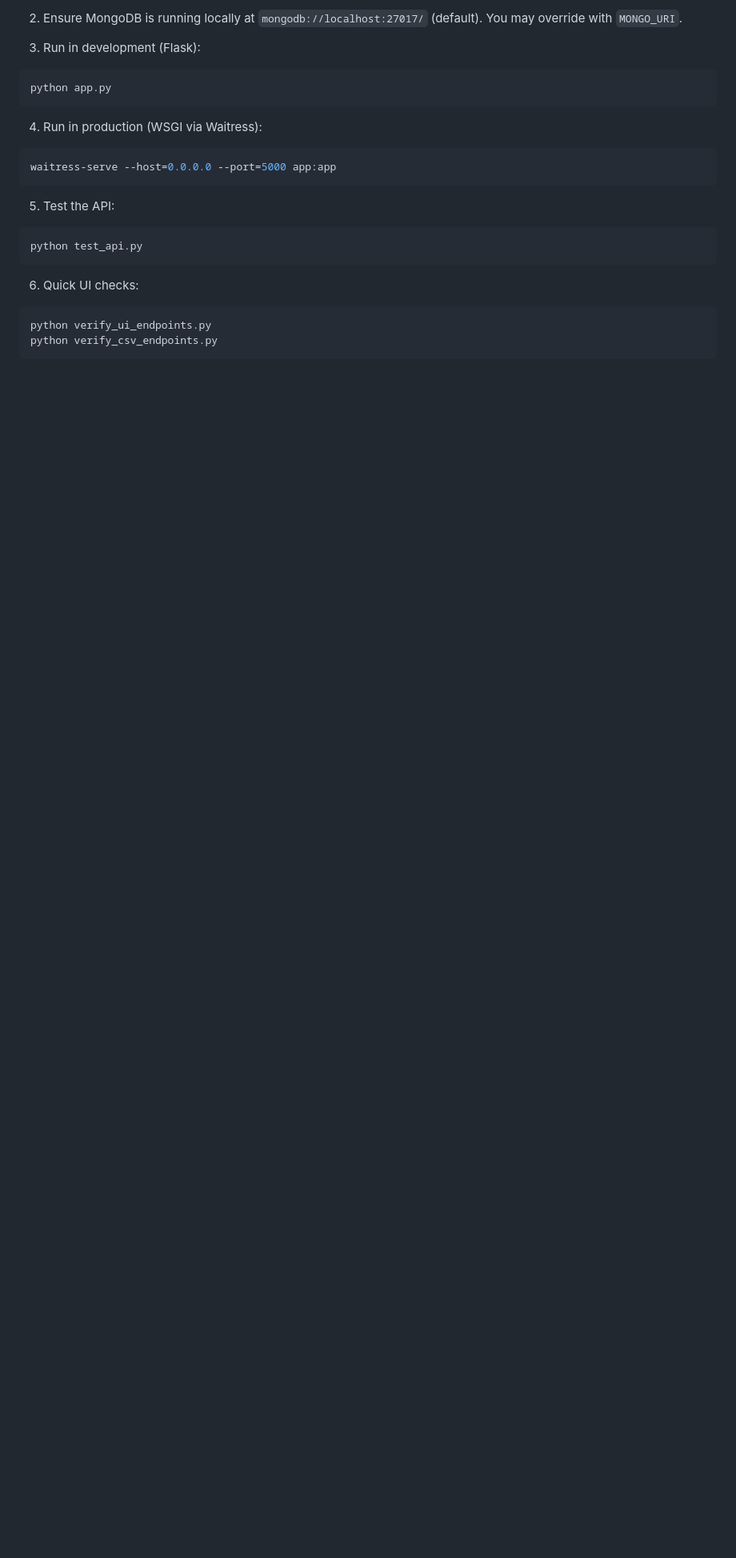
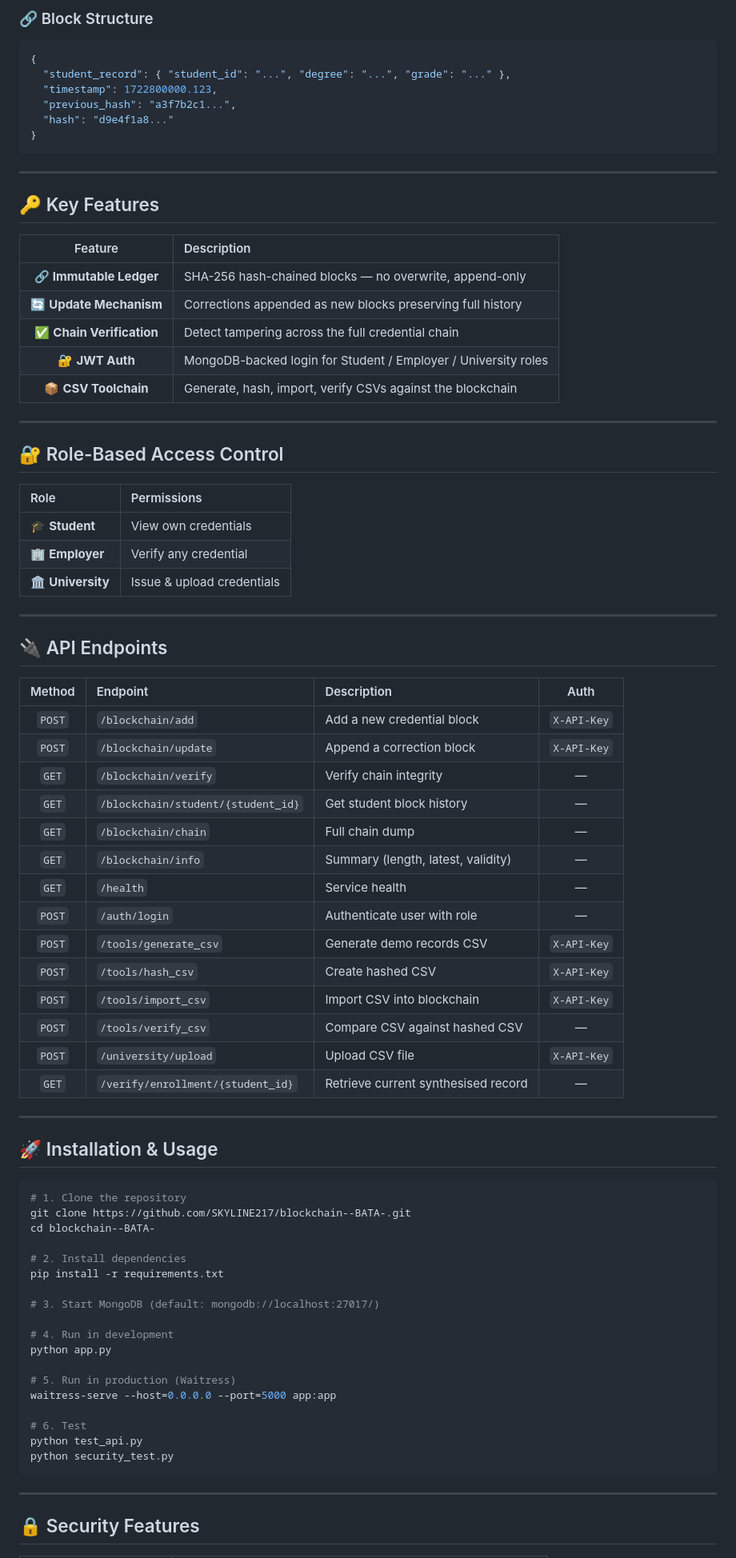
Before and after one commit to SKYLINE217/blockchain--BATA-, a Markdown page: README.md, the part around one of its changes. Shown at 80% size. Rendered like a GitHub page; blank space fills up the shorter version.

Commit message:
Revise README for clarity and detail
Updated README.md to enhance project overview, features, and installation instructions.

````diff
--- a/README.md
+++ b/README.md
@@ -47,25 +76,85 @@ pip install -r requirements.txt
 ```
 
-2. Ensure MongoDB is running locally at `mongodb://localhost:27017/` (default). You may override with `MONGO_URI`.
+### 🔗 Block Structure
 
-3. Run in development (Flask):
-```bash
-python app.py
+```json
+{
+  "student_record": { "student_id": "...", "degree": "...", "grade": "..." },
+  "timestamp": 1722800000.123,
+  "previous_hash": "a3f7b2c1...",
+  "hash": "d9e4f1a8..."
+}
 ```
 
-4. Run in production (WSGI via Waitress):
+---
+
+## 🔑 Key Features
+
+| Feature | Description |
+|:---:|:---|
+| 🔗 **Immutable Ledger** | SHA-256 hash-chained blocks — no overwrite, append-only |
+| 🔄 **Update Mechanism** | Corrections appended as new blocks preserving full history |
+| ✅ **Chain Verification** | Detect tampering across the full credential chain |
+| 🔐 **JWT Auth** | MongoDB-backed login for Student / Employer / University roles |
+| 📦 **CSV Toolchain** | Generate, hash, import, verify CSVs against the blockchain |
+
+---
+
+## 🔐 Role-Based Access Control
+
+| Role | Permissions |
+|:---|:---|
+| 🎓 **Student** | View own credentials |
+| 🏢 **Employer** | Verify any credential |
+| 🏛️ **University** | Issue & upload credentials |
+
+---
+
+## 🔌 API Endpoints
+
+| Method | Endpoint | Description | Auth |
+|:---:|:---|:---|:---:|
+| `POST` | `/blockchain/add` | Add a new credential block | `X-API-Key` |
+| `POST` | `/blockchain/update` | Append a correction block | `X-API-Key` |
+| `GET` | `/blockchain/verify` | Verify chain integrity | — |
+| `GET` | `/blockchain/student/{student_id}` | Get student block history | — |
+| `GET` | `/blockchain/chain` | Full chain dump | — |
+| `GET` | `/blockchain/info` | Summary (length, latest, validity) | — |
+| `GET` | `/health` | Service health | — |
+| `POST` | `/auth/login` | Authenticate user with role | — |
+| `POST` | `/tools/generate_csv` | Generate demo records CSV | `X-API-Key` |
+| `POST` | `/tools/hash_csv` | Create hashed CSV | `X-API-Key` |
+| `POST` | `/tools/import_csv` | Import CSV into blockchain | `X-API-Key` |
+| `POST` | `/tools/verify_csv` | Compare CSV against hashed CSV | — |
+| `POST` | `/university/upload` | Upload CSV file | `X-API-Key` |
+| `GET` | `/verify/enrollment/{student_id}` | Retrieve current synthesised record | — |
+
+---
+
+## 🚀 Installation & Usage
+
 ```bash
+# 1. Clone the repository
+git clone https://github.com/SKYLINE217/blockchain--BATA-.git
+cd blockchain--BATA-
+
+# 2. Install dependencies
+pip install -r requirements.txt
+
+# 3. Start MongoDB (default: mongodb://localhost:27017/)
+
+# 4. Run in development
+python app.py
+
+# 5. Run in production (Waitress)
 waitress-serve --host=0.0.0.0 --port=5000 app:app
+
+# 6. Test
+python test_api.py
+python security_test.py
 ```
 
-5. Test the API:
-```bash
-python test_api.py
-```
+---
 
-6. Quick UI checks:
-```bash
-python verify_ui_endpoints.py
-python verify_csv_endpoints.py
-```
+## 🔒 Security Features
 
````
Also changed, not shown: other parts of README.md (+76 -81 lines).
